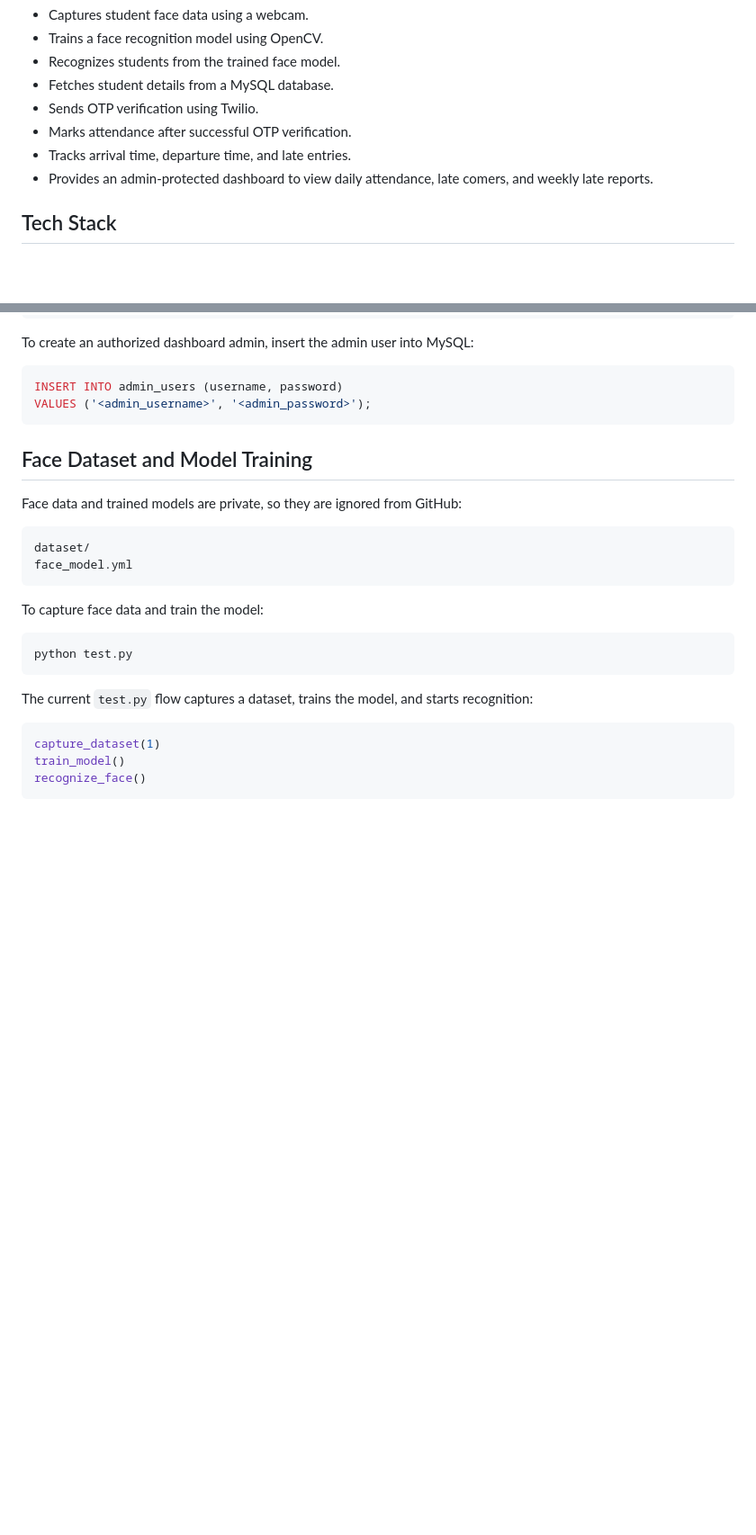
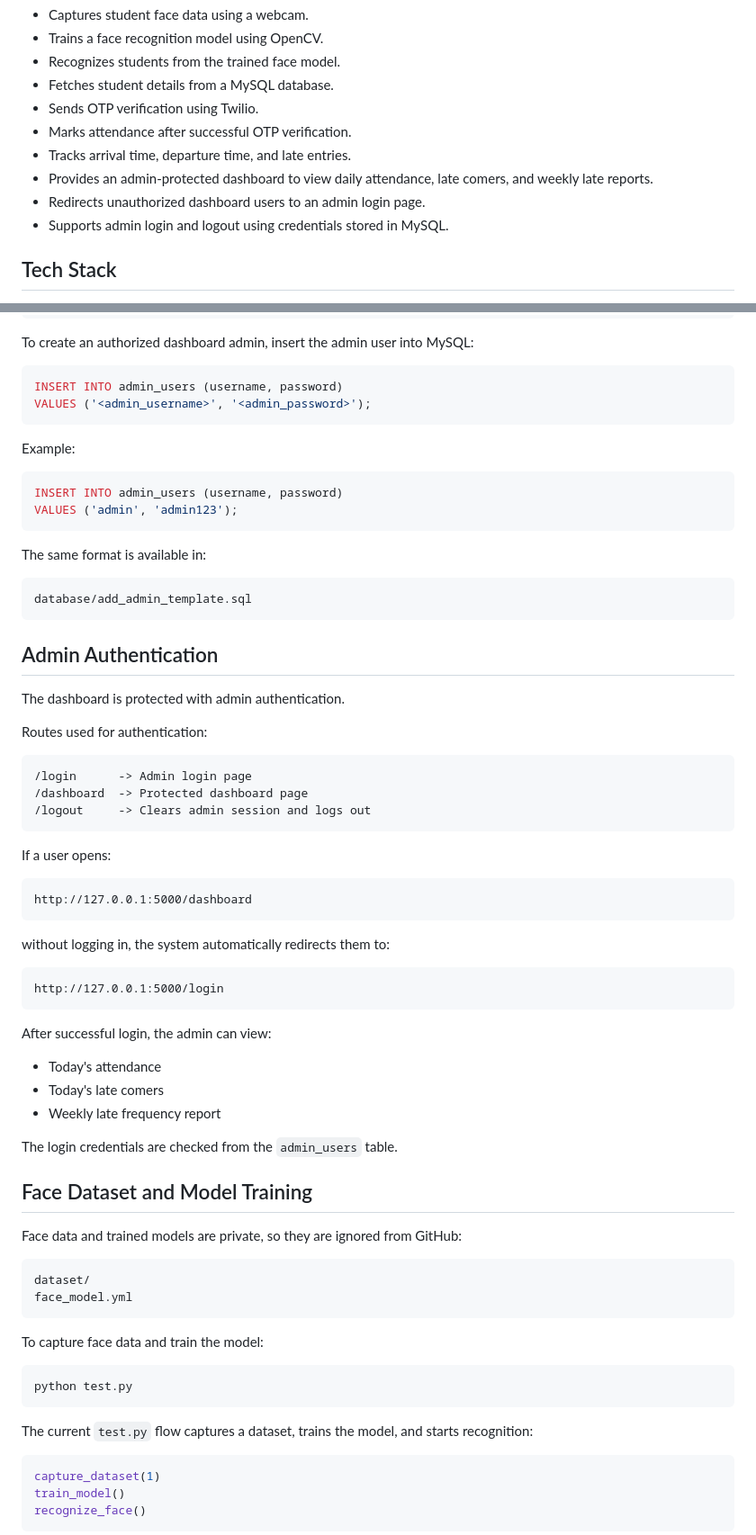
Before and after one commit to preti-yadav/Facial_Recognition_Hostel_Attendance_System, a Markdown page: README.md, 2 parts joined by grey strips. Shown at 90% size. Rendered like a GitHub page; blank space fills up the shorter version.

````diff
--- a/README.md
+++ b/README.md
@@ -16,6 +16,8 @@ This project is useful for hostel entry/exit monitoring, reducing manual attenda
 - Marks attendance after successful OTP verification.
 - Tracks arrival time, departure time, and late entries.
 - Provides an admin-protected dashboard to view daily attendance, late comers, and weekly late reports.
+- Redirects unauthorized dashboard users to an admin login page.
+- Supports admin login and logout using credentials stored in MySQL.
 
 ## Tech Stack
 
@@ -124,6 +160,51 @@ To create an authorized dashboard admin, insert the admin user into MySQL:
 INSERT INTO admin_users (username, password)
 VALUES ('<admin_username>', '<admin_password>');
 ```
+
+Example:
+
+```sql
+INSERT INTO admin_users (username, password)
+VALUES ('admin', 'admin123');
+```
+
+The same format is available in:
+
+```text
+database/add_admin_template.sql
+```
+
+## Admin Authentication
+
+The dashboard is protected with admin authentication.
+
+Routes used for authentication:
+
+```text
+/login      -> Admin login page
+/dashboard  -> Protected dashboard page
+/logout     -> Clears admin session and logs out
+```
+
+If a user opens:
+
+```text
+http://127.0.0.1:5000/dashboard
+```
+
+without logging in, the system automatically redirects them to:
+
+```text
+http://127.0.0.1:5000/login
+```
+
+After successful login, the admin can view:
+
+- Today's attendance
+- Today's late comers
+- Weekly late frequency report
+
+The login credentials are checked from the `admin_users` table.
 
 ## Face Dataset and Model Training
 
````
Also changed, not shown: other parts of README.md (+35 -1 lines).
